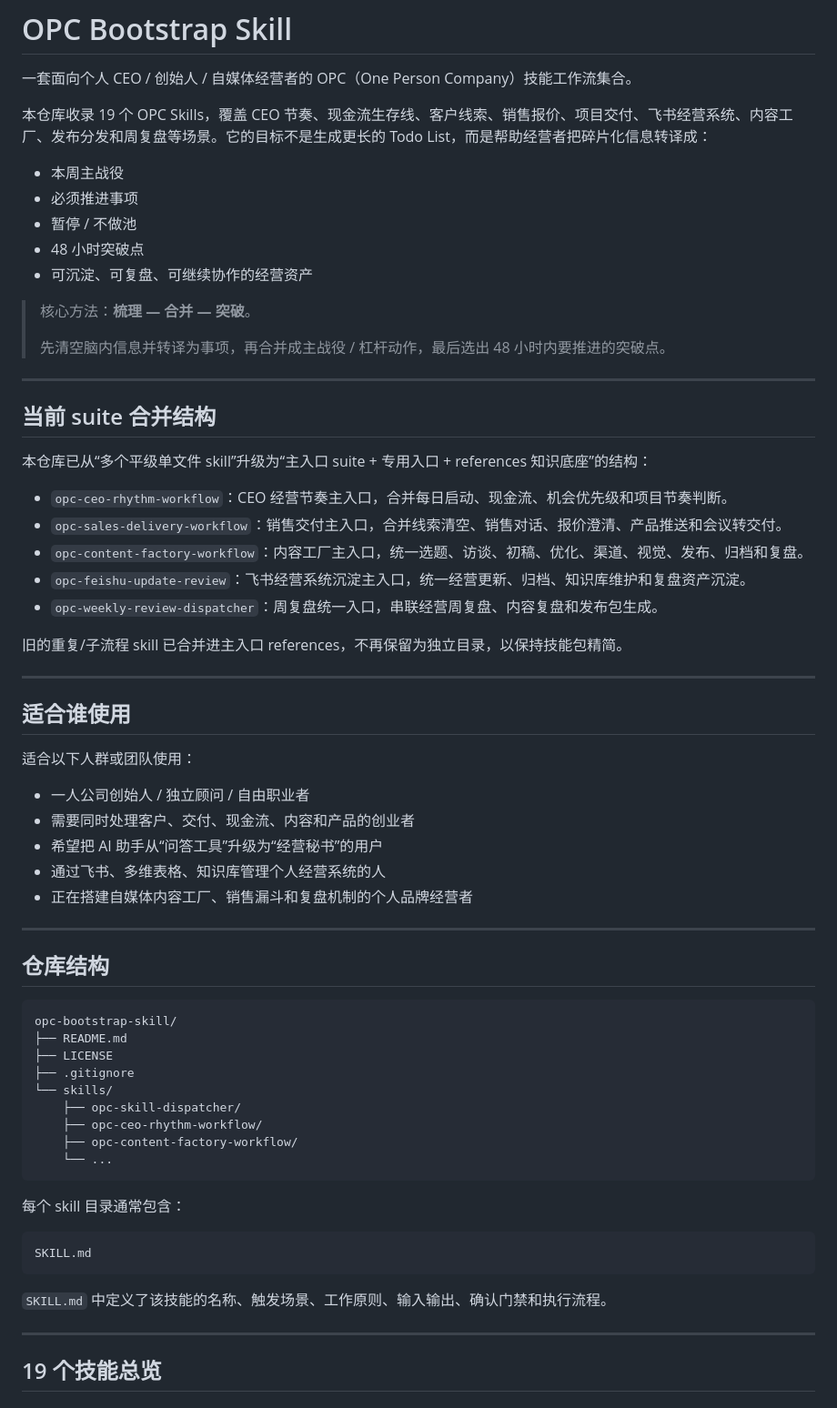
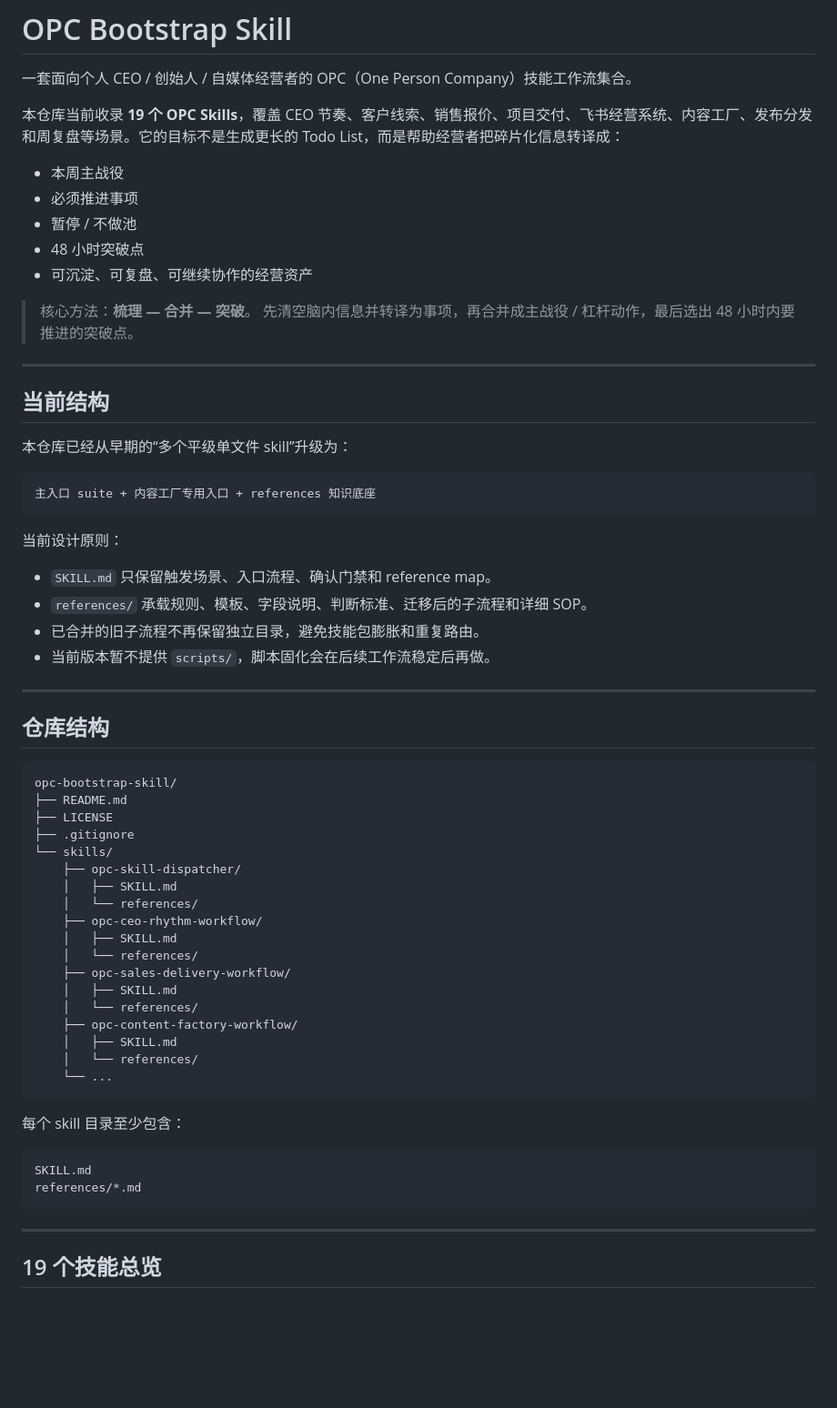
Before and after one commit to cnzhihao/opc-bootstrap-skill, a Markdown page: README.md, the part around one of its changes. Shown at 91% size. Rendered like a GitHub page; blank space fills up the shorter version.

Commit message:
docs update compact skill suite readme

````diff
--- a/README.md
+++ b/README.md
@@ -2,7 +2,7 @@
 
 一套面向个人 CEO / 创始人 / 自媒体经营者的 OPC（One Person Company）技能工作流集合。
 
-本仓库收录 19 个 OPC Skills，覆盖 CEO 节奏、现金流生存线、客户线索、销售报价、项目交付、飞书经营系统、内容工厂、发布分发和周复盘等场景。它的目标不是生成更长的 Todo List，而是帮助经营者把碎片化信息转译成：
+本仓库当前收录 **19 个 OPC Skills**，覆盖 CEO 节奏、客户线索、销售报价、项目交付、飞书经营系统、内容工厂、发布分发和周复盘等场景。它的目标不是生成更长的 Todo List，而是帮助经营者把碎片化信息转译成：
 
 - 本周主战役
 - 必须推进事项
@@ -11,35 +11,24 @@
 - 可沉淀、可复盘、可继续协作的经营资产
 
 > 核心方法：**梳理 — 合并 — 突破**。
->
 > 先清空脑内信息并转译为事项，再合并成主战役 / 杠杆动作，最后选出 48 小时内要推进的突破点。
 
 ---
 
+## 当前结构
 
-## 当前 suite 合并结构
+本仓库已经从早期的“多个平级单文件 skill”升级为：
 
-本仓库已从“多个平级单文件 skill”升级为“主入口 suite + 专用入口 + references 知识底座”的结构：
+```text
+主入口 suite + 内容工厂专用入口 + references 知识底座
+```
 
-- `opc-ceo-rhythm-workflow`：CEO 经营节奏主入口，合并每日启动、现金流、机会优先级和项目节奏判断。
-- `opc-sales-delivery-workflow`：销售交付主入口，合并线索清空、销售对话、报价澄清、产品推送和会议转交付。
-- `opc-content-factory-workflow`：内容工厂主入口，统一选题、访谈、初稿、优化、渠道、视觉、发布、归档和复盘。
-- `opc-feishu-update-review`：飞书经营系统沉淀主入口，统一经营更新、归档、知识库维护和复盘资产沉淀。
-- `opc-weekly-review-dispatcher`：周复盘统一入口，串联经营周复盘、内容复盘和发布包生成。
+当前设计原则：
 
-旧的重复/子流程 skill 已合并进主入口 references，不再保留为独立目录，以保持技能包精简。
-
----
-
-## 适合谁使用
-
-适合以下人群或团队使用：
-
-- 一人公司创始人 / 独立顾问 / 自由职业者
-- 需要同时处理客户、交付、现金流、内容和产品的创业者
-- 希望把 AI 助手从“问答工具”升级为“经营秘书”的用户
-- 通过飞书、多维表格、知识库管理个人经营系统的人
-- 正在搭建自媒体内容工厂、销售漏斗和复盘机制的个人品牌经营者
+- `SKILL.md` 只保留触发场景、入口流程、确认门禁和 reference map。
+- `references/` 承载规则、模板、字段说明、判断标准、迁移后的子流程和详细 SOP。
+- 已合并的旧子流程不再保留独立目录，避免技能包膨胀和重复路由。
+- 当前版本暂不提供 `scripts/`，脚本固化会在后续工作流稳定后再做。
 
 ---
 
@@ -52,18 +41,26 @@ opc-bootstrap-skill/
 ├── .gitignore
 └── skills/
     ├── opc-skill-dispatcher/
+    │   ├── SKILL.md
+    │   └── references/
     ├── opc-ceo-rhythm-workflow/
+    │   ├── SKILL.md
+    │   └── references/
+    ├── opc-sales-delivery-workflow/
+    │   ├── SKILL.md
+    │   └── references/
     ├── opc-content-factory-workflow/
+    │   ├── SKILL.md
+    │   └── references/
     └── ...
 ```
 
-每个 skill 目录通常包含：
+每个 skill 目录至少包含：
 
 ```text
 SKILL.md
+references/*.md
 ```
-
-`SKILL.md` 中定义了该技能的名称、触发场景、工作原则、输入输出、确认门禁和执行流程。
 
 ---
 
````
Also changed, not shown: other parts of README.md (+82 -54 lines).
